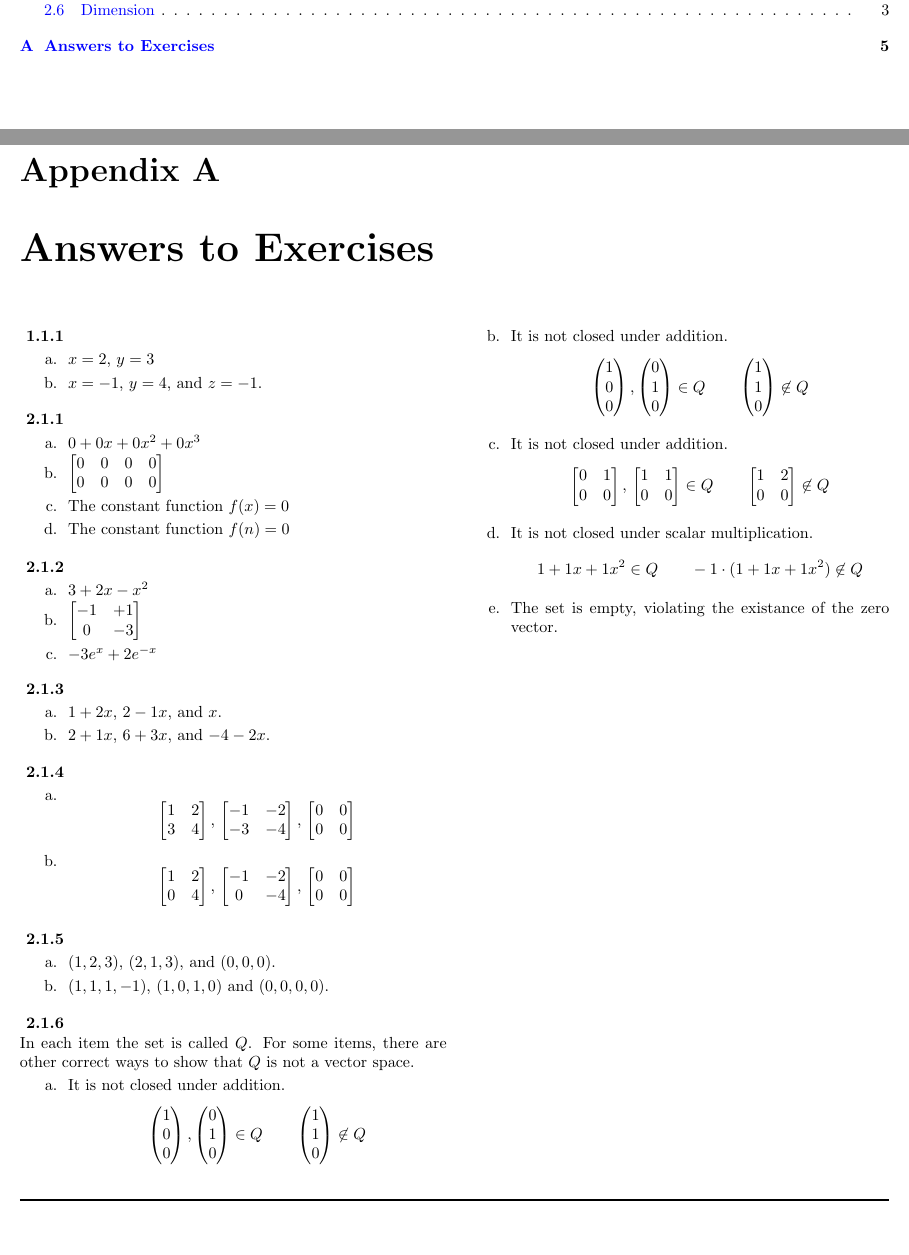
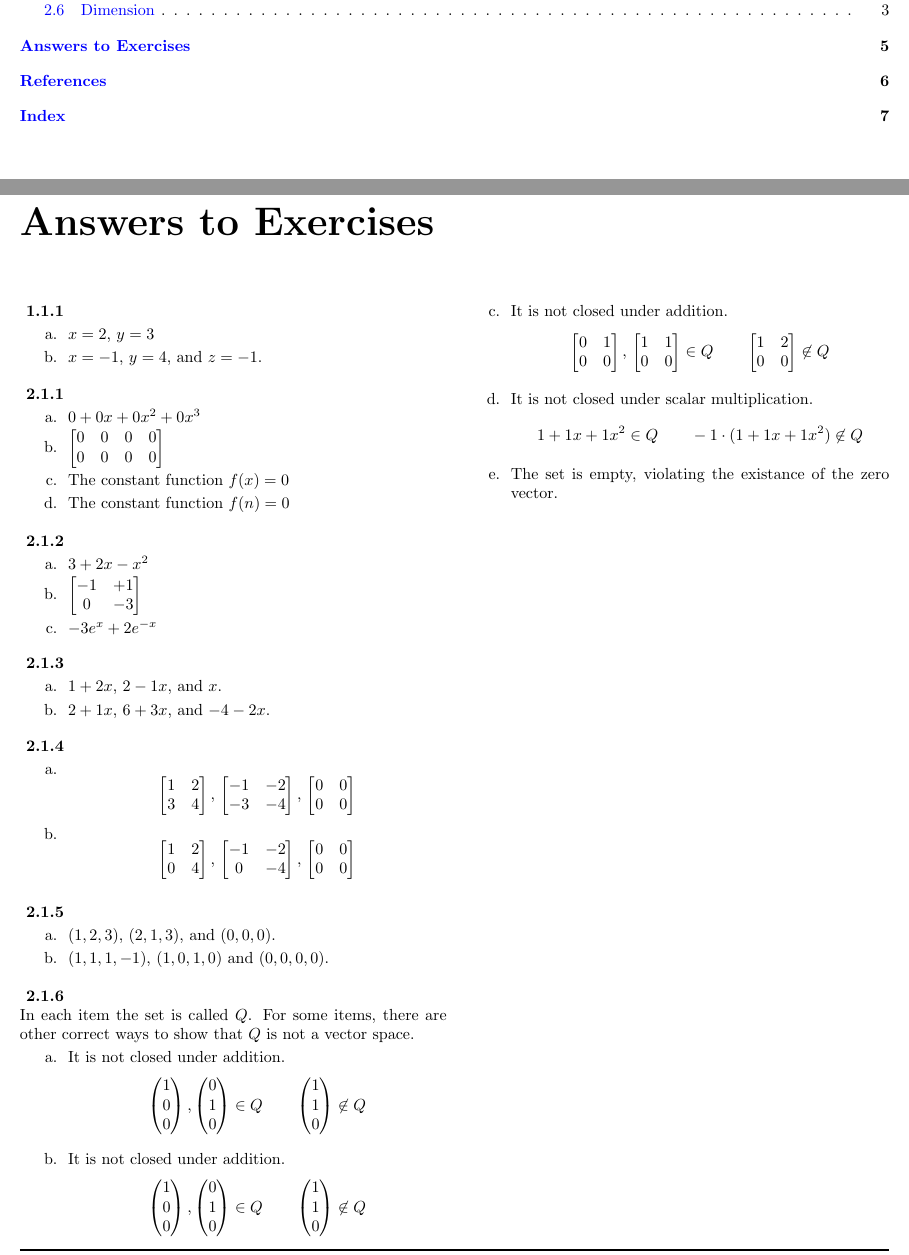
Before and after one commit to yannlamontagne/cegep_linear_algebra_problems, a LaTeX thesis (src/cegep_linear_algebra_problems.tex): two parts of pages 3 and 9 of 12, joined at a grey line, cut so that both start at the same text, the shorter picture padded with empty space. Compiled offline with pdfLaTeX.

Commit message:
modified layout and added documentation

```diff
--- a/src/cegep_linear_algebra_problems.tex
+++ b/src/cegep_linear_algebra_problems.tex
@@ -81,6 +98,12 @@
 
 \renewcommand{\AnswerName}{}
 
+
+%----------------------------------------------------------------------------------------
+%
+%----------------------------------------------------------------------------------------
+
+\usepackage[titletoc,title]{appendix}
 \renewcommand{\bibname}{References}
 
 \input{title_page.tex}
@@ -101,7 +124,8 @@
 \input{vector_spaces/index.tex}
 
 \appendix
-\chapter{Answers to Exercises}
+\chapter*{Answers to Exercises}
+\addcontentsline{toc}{chapter}{Answers to Exercises}
 \shipoutAnswer
 
 \onecolumn
```
Also changed, not shown: src/cegep_linear_algebra_problems.pdf, src/cegep_linear_algebra_problems.tex (28 more changed lines), 4 other files.
